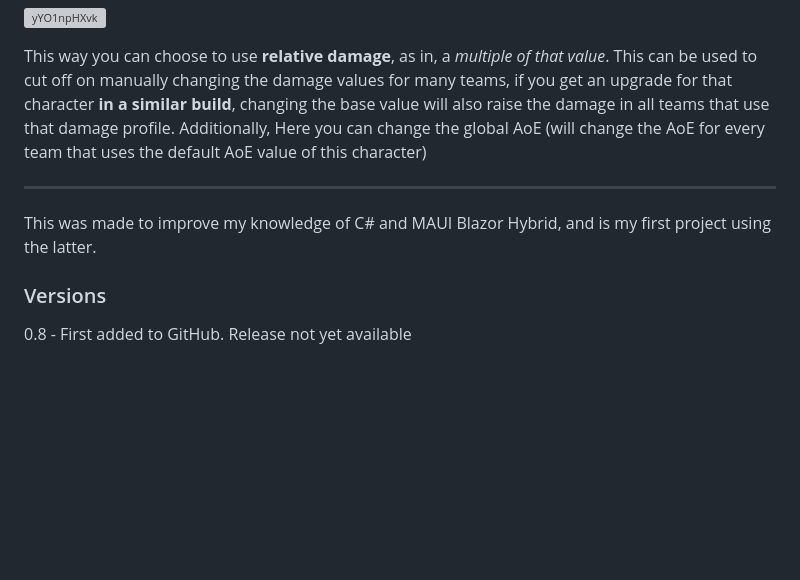
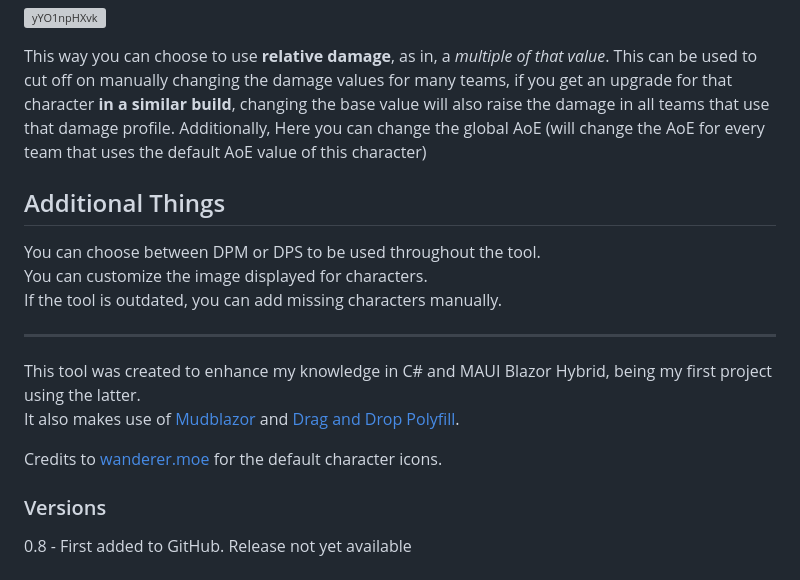
Before and after one commit to Maie-r/GenshinTeamManager, a Markdown page: README.md, the part around the change printed below. Drawn GitHub-style; blank space fills up the shorter version; grey boxes are pictures that could not be loaded.

```diff
--- a/README.md
+++ b/README.md
@@ -61,9 +61,19 @@ If you instead click the button labled "R" you will be brought to more details o
 This way you can choose to use **relative damage**, as in, a *multiple of that value*. This can be used to cut off on manually changing the damage values for many teams, if you get an upgrade for that character **in a similar build**, changing the base value will also raise the damage in all teams that use that damage profile.
 Additionally, Here you can change the global AoE (will change the AoE for every team that uses the default AoE value of this character)
 
+## Additional Things
+
+You can choose between DPM or DPS to be used throughout the tool.
+You can customize the image displayed for characters.
+If the tool is outdated, you can add missing characters manually.
+
 ---
 
-This was made to improve my knowledge of C# and MAUI Blazor Hybrid, and is my first project using the latter.
+This tool was created to enhance my knowledge in C# and MAUI Blazor Hybrid, being my first project using the latter.
+It also makes use of [Mudblazor](https://mudblazor.com/) and [Drag and Drop Polyfill](https://gist.github.com/iain-fraser/01d35885477f4e29a5a638364040d4f2).
+
+Credits to [wanderer.moe](https://wanderer.moe/) for the default character icons.
+
 
 ### Versions
   0.8 - First added to GitHub. Release not yet available
```
Also changed, not shown: other parts of README.md (+1 -1 lines).
